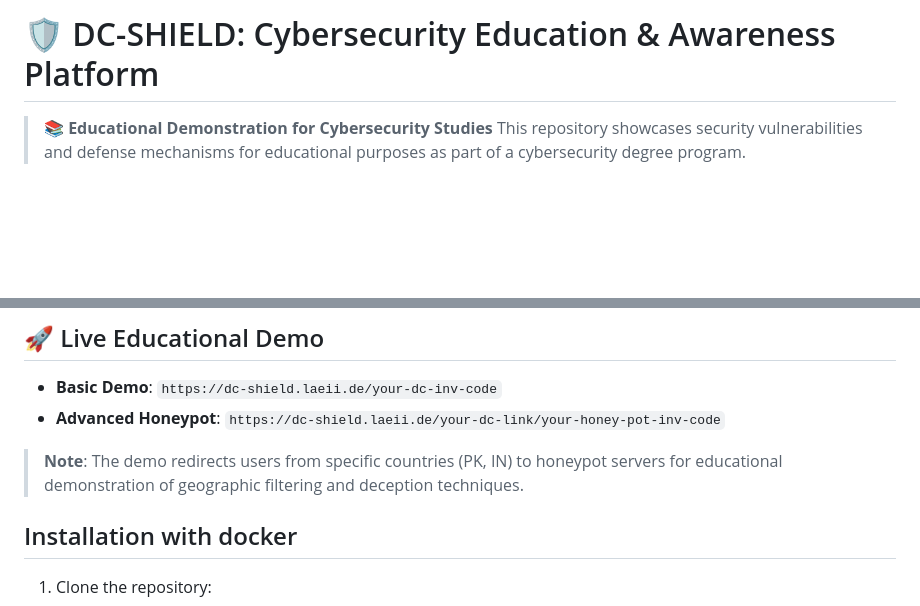
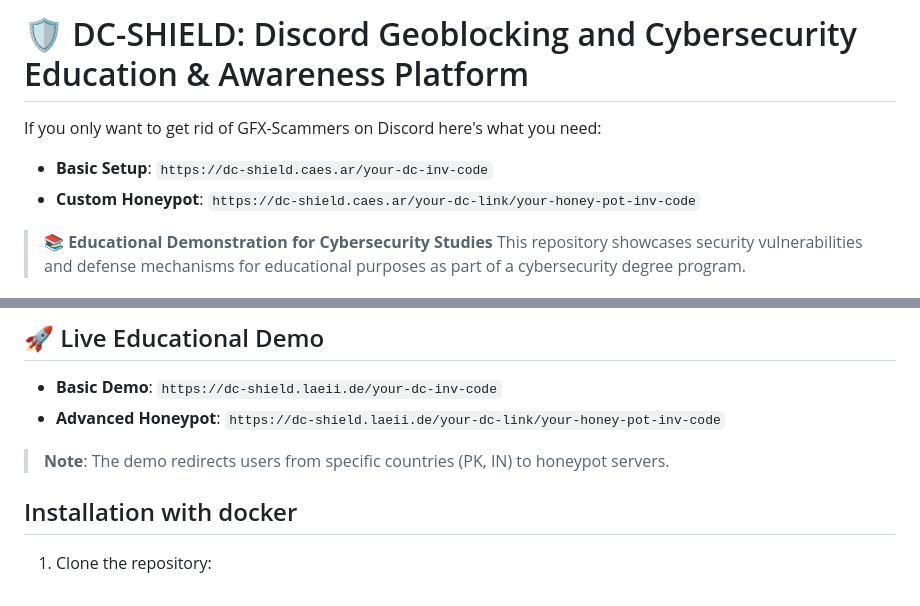
Before and after one commit to caesarakalaeii/dc-shield, a Markdown page: README.MD, 2 parts joined by grey strips. GitHub-like rendering; blank space fills up the shorter version.

Commit message:
Revise README for clarity and project focus
Updated project title and clarified demo note.

```diff
--- a/README.MD
+++ b/README.MD
@@ -1,4 +1,9 @@
-# 🛡️ DC-SHIELD: Cybersecurity Education & Awareness Platform
+# 🛡️ DC-SHIELD: Discord Geoblocking and Cybersecurity Education & Awareness Platform
+
+If you only want to get rid of GFX-Scammers on Discord here's what you need:
+
+- **Basic Setup**: `https://dc-shield.caes.ar/your-dc-inv-code`
+- **Custom Honeypot**: `https://dc-shield.caes.ar/your-dc-link/your-honey-pot-inv-code`
 
 > **📚 Educational Demonstration for Cybersecurity Studies**
 > This repository showcases security vulnerabilities and defense mechanisms for educational purposes as part of a cybersecurity degree program.
@@ -28,7 +33,8 @@ This project helps cybersecurity students understand:
 - **Basic Demo**: `https://dc-shield.laeii.de/your-dc-inv-code`
 - **Advanced Honeypot**: `https://dc-shield.laeii.de/your-dc-link/your-honey-pot-inv-code`
 
-> **Note**: The demo redirects users from specific countries (PK, IN) to honeypot servers for educational demonstration of geographic filtering and deception techniques.
+> **Note**: The demo redirects users from specific countries (PK, IN) to honeypot servers.
+
 
 ## Installation with docker
 1. Clone the repository:
```
